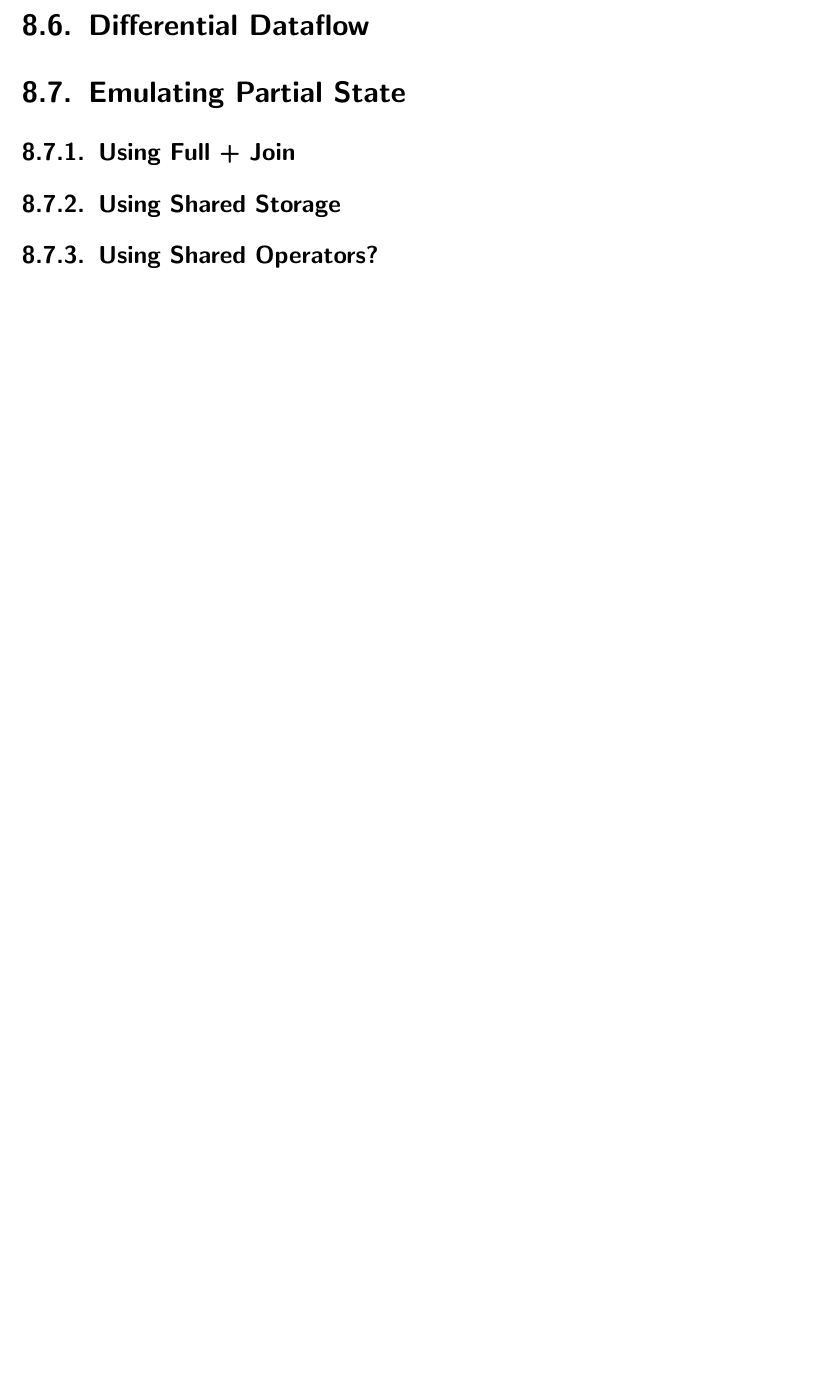
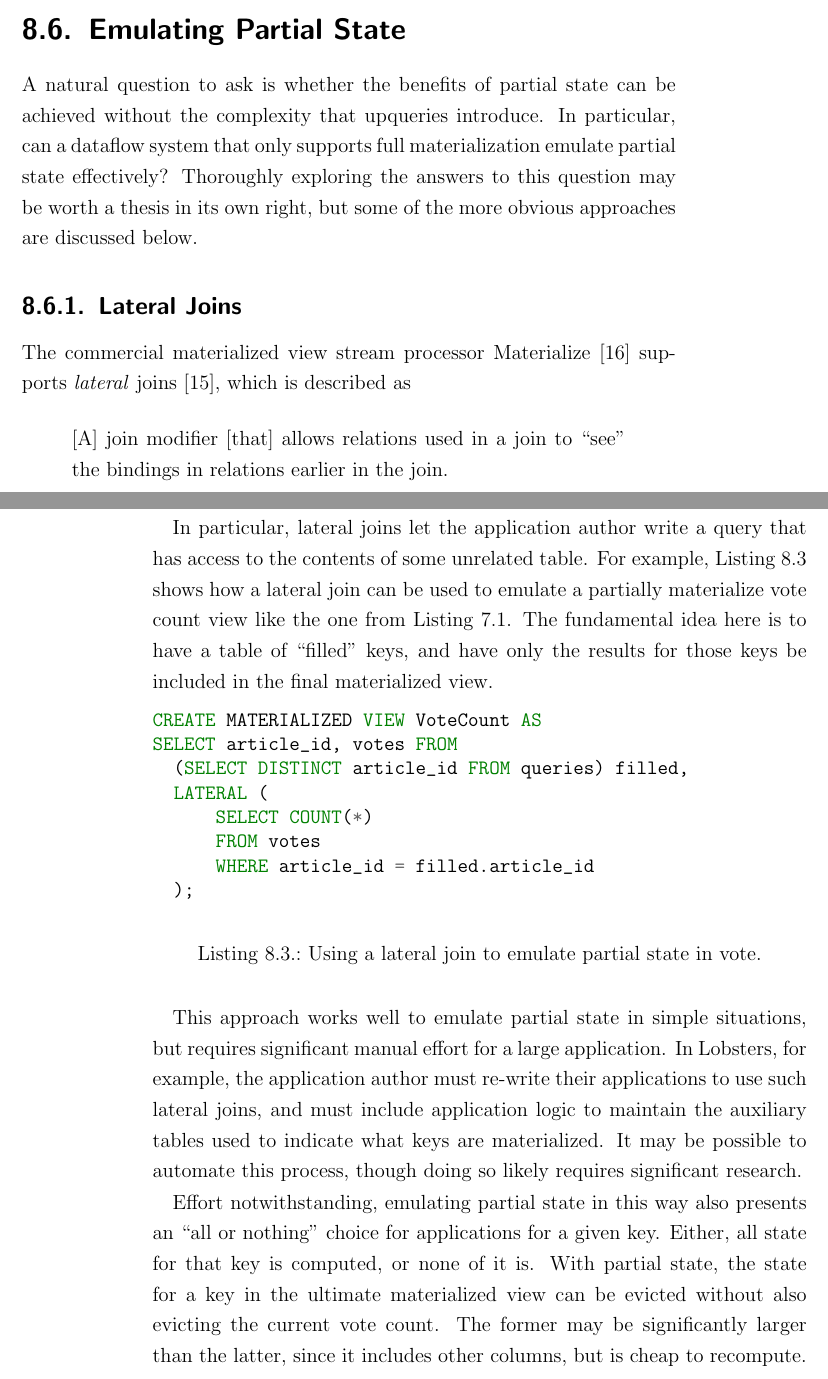
Before and after one commit to jonhoo/thesis, a LaTeX thesis (thesis.tex, which reads 07-discussion.tex): part of page 67 of 74 before the commit and two parts of pages 65 and 66 of 74 after it, the two joined at a grey line, cut at the place of the change, the shorter picture padded with empty space. Compiled offline with pdfLaTeX.

Commit message:
More discussion

```diff
--- a/07-discussion.tex
+++ b/07-discussion.tex
@@ -205,12 +205,58 @@ response only to the querying shard.
   response. Question is how to coordinate this.
 \end{inprogress}
 
-\section{Differential Dataflow}
-
 \section{Emulating Partial State}
 
-\subsection{Using Full + Join}
+A natural question to ask is whether the benefits of partial state can be
+achieved without the complexity that upqueries introduce. In particular, can a
+dataflow system that only supports full materialization emulate partial state
+effectively? Thoroughly exploring the answers to this question may be worth a
+thesis in its own right, but some of the more obvious approaches are discussed
+below.
 
-\subsection{Using Shared Storage}
+\subsection{Lateral Joins}
 
-\subsection{Using Shared Operators?}
+The commercial materialized view stream processor Materialize~\cite{materialize}
+supports \emph{lateral} joins~\cite{lateral-join}, which is described as
+
+\begin{quote}
+  [A] join modifier [that] allows relations used in a join to ``see'' the
+  bindings in relations earlier in the join.
+\end{quote}
+
+In particular, lateral joins let the application author write a query that has
+access to the contents of some unrelated table. For example,
+Listing~\ref{l:emulate-partial-vote} shows how a lateral join can be used to
+emulate a partially materialize vote count view like the one from
+Listing~\ref{l:votes}. The fundamental idea here is to have a table of
+``filled'' keys, and have only the results for those keys be included in the
+final materialized view.
+
+\begin{listing}[h]
+  \begin{minted}{sql}
+CREATE MATERIALIZED VIEW VoteCount AS
+SELECT article_id, votes FROM
+  (SELECT DISTINCT article_id FROM queries) filled,
+  LATERAL (
+      SELECT COUNT(*)
+      FROM votes
+      WHERE article_id = filled.article_id
+  );
+  \end{minted}
+  \caption{Using a lateral join to emulate partial state in vote.}
+  \label{l:emulate-partial-vote}
+\end{listing}
+
+This approach works well to emulate partial state in simple situations, but
+requires significant manual effort for a large application. In Lobsters, for
+example, the application author must re-write their applications to use such
+lateral joins, and must include application logic to maintain the auxiliary
+tables used to indicate what keys are materialized. It may be possible to
+automate this process, though doing so likely requires significant research.
+
+Effort notwithstanding, emulating partial state in this way also presents an
+``all or nothing'' choice for applications for a given key. Either, all state
+for that key is computed, or none of it is. With partial state, the state for a
+key in the ultimate materialized view can be evicted without also evicting the
+current vote count. The former may be significantly larger than the latter,
+since it includes other columns, but is cheap to recompute. The latter on the
```
Also changed, not shown: 03-related-work.tex (+5 -6 lines), bibliography.bib (+34 -0 lines), 07-discussion.tex (24 more changed lines).
